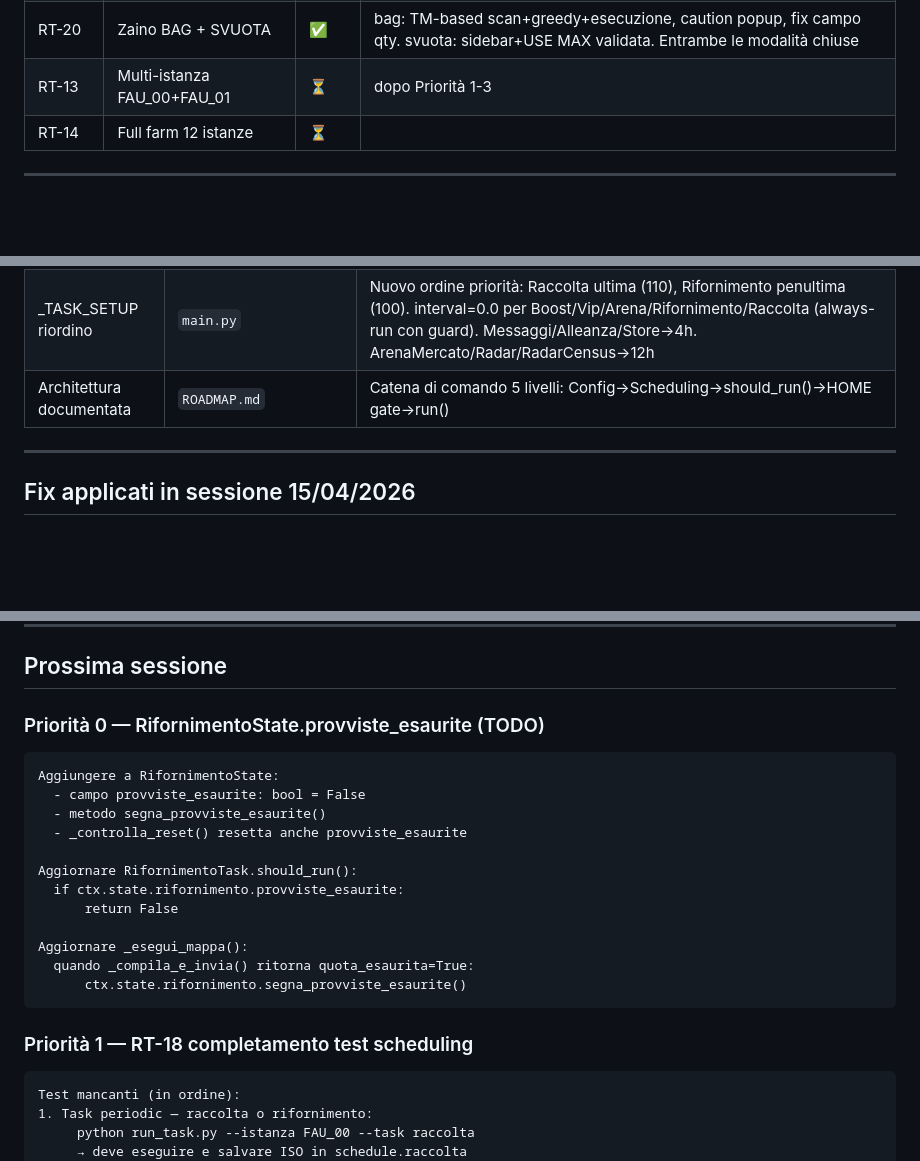
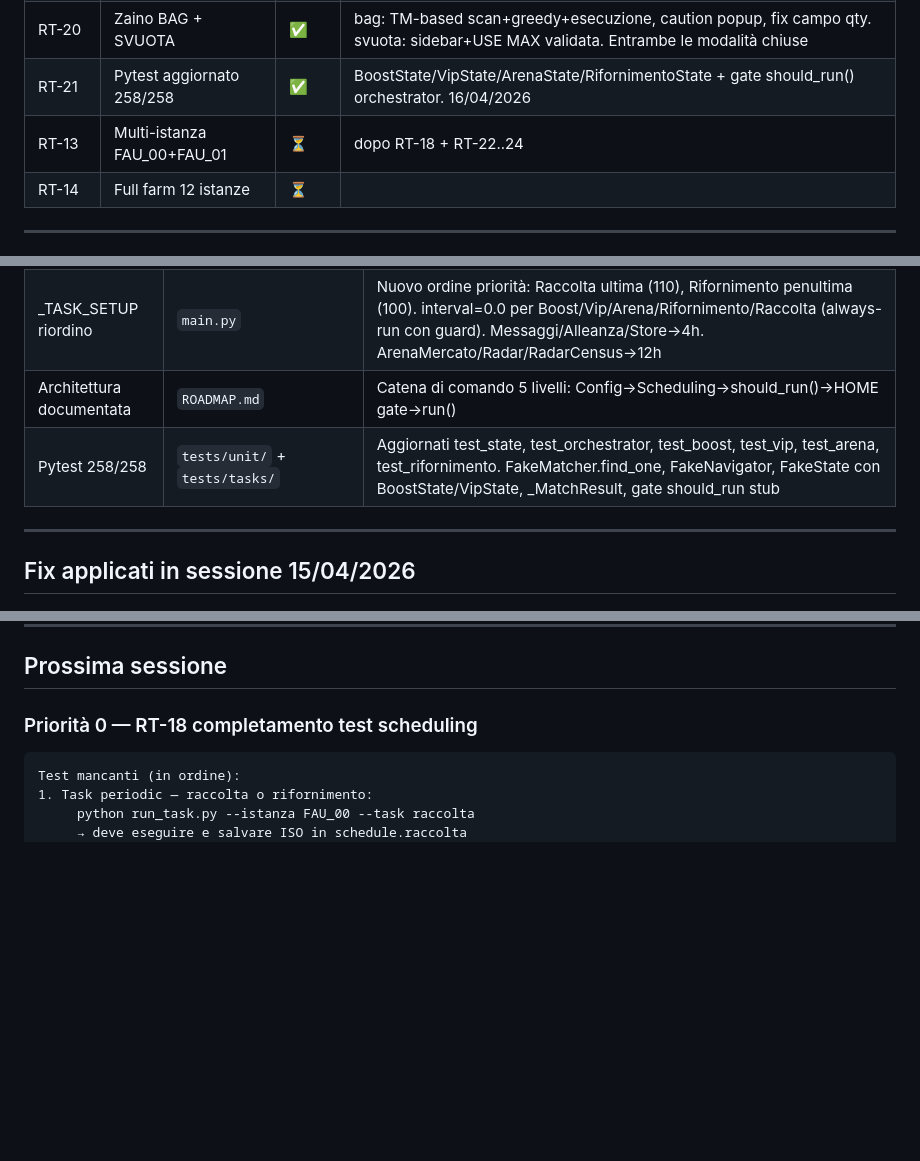
Before and after one commit to faustodba/doomsday-engine, a Markdown page: ROADMAP.md, 3 parts joined by grey strips. Rendered like a GitHub page; blank space fills up the shorter version.

Commit message:
docs: ROADMAP pytest 258/258 + RT-21 chiuso 16/04/2026

````diff
--- a/ROADMAP.md
+++ b/ROADMAP.md
@@ -48,7 +48,8 @@ V5 (produzione): `faustodba/doomsday-bot-farm` — `C:\Bot-farm`
 | RT-18 | Scheduling restart-safe | ⏳ | VIP daily OK (skip <24h, ISO string). Da testare: (1) periodic skip <interval; (2) --force daily; (3) restore_to_orchestrator al riavvio main.py |
 | RT-19 | Radar + RadarCensus | ✅ | badge OK (78,315), pallini 2/2, census 10 icone, map_annotated OK. Fix pendente: falso positivo "Complete All" zona basso-sx |
 | RT-20 | Zaino BAG + SVUOTA | ✅ | bag: TM-based scan+greedy+esecuzione, caution popup, fix campo qty. svuota: sidebar+USE MAX validata. Entrambe le modalità chiuse |
-| RT-13 | Multi-istanza FAU_00+FAU_01 | ⏳ | dopo Priorità 1-3 |
+| RT-21 | Pytest aggiornato 258/258 | ✅ | BoostState/VipState/ArenaState/RifornimentoState + gate should_run() orchestrator. 16/04/2026 |
+| RT-13 | Multi-istanza FAU_00+FAU_01 | ⏳ | dopo RT-18 + RT-22..24 |
 | RT-14 | Full farm 12 istanze | ⏳ | |
 
 ---
@@ -108,6 +109,7 @@ V5 (produzione): `faustodba/doomsday-bot-farm` — `C:\Bot-farm`
 | Gate should_run() | `core/orchestrator.py` | tick() chiama should_run() come gate dopo e_dovuto() e prima del gate HOME. Flag abilitazione + guard stato ora effettivi in produzione |
 | _TASK_SETUP riordino | `main.py` | Nuovo ordine priorità: Raccolta ultima (110), Rifornimento penultima (100). interval=0.0 per Boost/Vip/Arena/Rifornimento/Raccolta (always-run con guard). Messaggi/Alleanza/Store→4h. ArenaMercato/Radar/RadarCensus→12h |
 | Architettura documentata | `ROADMAP.md` | Catena di comando 5 livelli: Config→Scheduling→should_run()→HOME gate→run() |
+| Pytest 258/258 | `tests/unit/` + `tests/tasks/` | Aggiornati test_state, test_orchestrator, test_boost, test_vip, test_arena, test_rifornimento. FakeMatcher.find_one, FakeNavigator, FakeState con BoostState/VipState, _MatchResult, gate should_run stub |
 
 ---
 
@@ -192,23 +194,7 @@ V5 (produzione): `faustodba/doomsday-bot-farm` — `C:\Bot-farm`
 
 ## Prossima sessione
 
-### Priorità 0 — RifornimentoState.provviste_esaurite (TODO)
-```
-Aggiungere a RifornimentoState:
-  - campo provviste_esaurite: bool = False
-  - metodo segna_provviste_esaurite()
-  - _controlla_reset() resetta anche provviste_esaurite
-
-Aggiornare RifornimentoTask.should_run():
-  if ctx.state.rifornimento.provviste_esaurite:
-      return False
-
-Aggiornare _esegui_mappa():
-  quando _compila_e_invia() ritorna quota_esaurita=True:
-      ctx.state.rifornimento.segna_provviste_esaurite()
-```
-
-### Priorità 1 — RT-18 completamento test scheduling
+### Priorità 0 — RT-18 completamento test scheduling
 ```
 Test mancanti (in ordine):
 1. Task periodic — raccolta o rifornimento:
````
